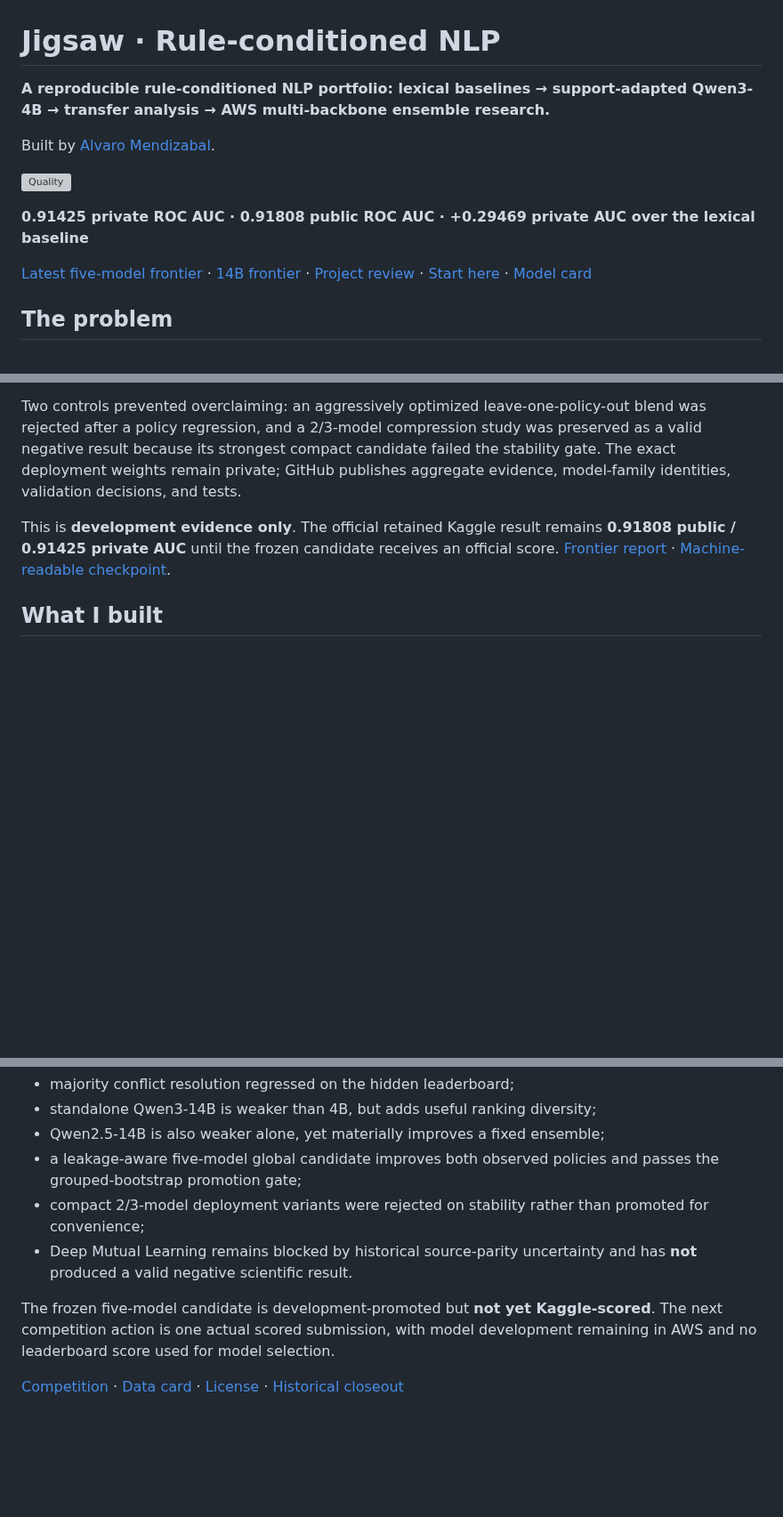
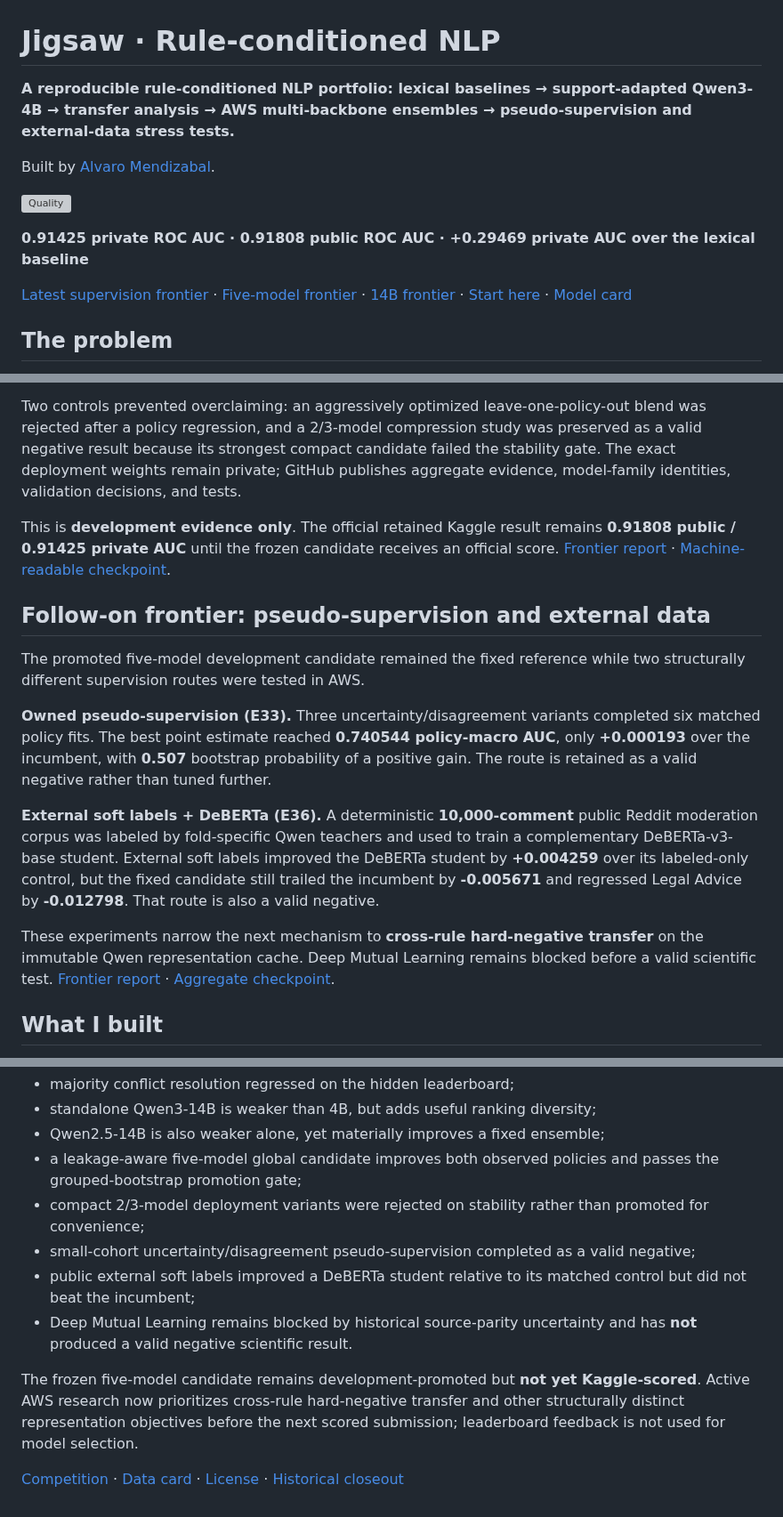
Before and after one commit to alvaromendizabal/jigsaw-rule-classifier, a Markdown page: README.md, 3 parts joined by grey strips. Shown at 89% size. Drawn GitHub-style; blank space fills up the shorter version; grey boxes are pictures that could not be loaded.

Commit message:
portfolio: refresh README with supervision frontier

```diff
--- a/README.md
+++ b/README.md
@@ -1,6 +1,6 @@
 # Jigsaw · Rule-conditioned NLP
 
-**A reproducible rule-conditioned NLP portfolio: lexical baselines → support-adapted Qwen3-4B → transfer analysis → AWS multi-backbone ensemble research.**
+**A reproducible rule-conditioned NLP portfolio: lexical baselines → support-adapted Qwen3-4B → transfer analysis → AWS multi-backbone ensembles → pseudo-supervision and external-data stress tests.**
 
 Built by [Alvaro Mendizabal](https://github.com/alvaromendizabal).
 
@@ -8,7 +8,7 @@ Built by [Alvaro Mendizabal](https://github.com/alvaromendizabal).
 
 **0.91425 private ROC AUC · 0.91808 public ROC AUC · +0.29469 private AUC over the lexical baseline**
 
-[Latest five-model frontier](notebooks/29_five_model_frontier_review.ipynb) · [14B frontier](notebooks/28_qwen14b_frontier_review.ipynb) · [Project review](notebooks/27_latest_system_checkpoint.ipynb) · [Start here](START_HERE.md) · [Model card](MODEL_CARD.md)
+[Latest supervision frontier](notebooks/30_pseudo_supervision_frontier_review.ipynb) · [Five-model frontier](notebooks/29_five_model_frontier_review.ipynb) · [14B frontier](notebooks/28_qwen14b_frontier_review.ipynb) · [Start here](START_HERE.md) · [Model card](MODEL_CARD.md)
 
 ## The problem
 
@@ -44,6 +44,16 @@ Two controls prevented overclaiming: an aggressively optimized leave-one-policy-
 
 This is **development evidence only**. The official retained Kaggle result remains **0.91808 public / 0.91425 private AUC** until the frozen candidate receives an official score. [Frontier report](docs/FIVE_MODEL_FRONTIER.md) · [Machine-readable checkpoint](reports/checkpoints/five_model_frontier.json).
 
+## Follow-on frontier: pseudo-supervision and external data
+
+The promoted five-model development candidate remained the fixed reference while two structurally different supervision routes were tested in AWS.
+
+**Owned pseudo-supervision (E33).** Three uncertainty/disagreement variants completed six matched policy fits. The best point estimate reached **0.740544 policy-macro AUC**, only **+0.000193** over the incumbent, with **0.507** bootstrap probability of a positive gain. The route is retained as a valid negative rather than tuned further.
+
+**External soft labels + DeBERTa (E36).** A deterministic **10,000-comment** public Reddit moderation corpus was labeled by fold-specific Qwen teachers and used to train a complementary DeBERTa-v3-base student. External soft labels improved the DeBERTa student by **+0.004259** over its labeled-only control, but the fixed candidate still trailed the incumbent by **-0.005671** and regressed Legal Advice by **-0.012798**. That route is also a valid negative.
+
+These experiments narrow the next mechanism to **cross-rule hard-negative transfer** on the immutable Qwen representation cache. Deep Mutual Learning remains blocked before a valid scientific test. [Frontier report](docs/PSEUDO_SUPERVISION_FRONTIER.md) · [Aggregate checkpoint](reports/checkpoints/pseudo_supervision_frontier.json).
+
 ## What I built
 
 **Task-adapted neural ranking.** The retained scored path uses Qwen3-4B-Instruct-2507, LoRA adaptation from original training labels plus legitimate supplied support labels, one-position decision loss, forward-only final-token scoring, length-sorted inference, restored row ordering, and within-rule rank normalization.
@@ -87,9 +98,11 @@ The public portfolio remains complete and reviewable, while competitive frontier
 - Qwen2.5-14B is also weaker alone, yet materially improves a fixed ensemble;
 - a leakage-aware five-model global candidate improves both observed policies and passes the grouped-bootstrap promotion gate;
 - compact 2/3-model deployment variants were rejected on stability rather than promoted for convenience;
+- small-cohort uncertainty/disagreement pseudo-supervision completed as a valid negative;
+- public external soft labels improved a DeBERTa student relative to its matched control but did not beat the incumbent;
 - Deep Mutual Learning remains blocked by historical source-parity uncertainty and has **not** produced a valid negative scientific result.
 
-The frozen five-model candidate is development-promoted but **not yet Kaggle-scored**. The next competition action is one actual scored submission, with model development remaining in AWS and no leaderboard score used for model selection.
+The frozen five-model candidate remains development-promoted but **not yet Kaggle-scored**. Active AWS research now prioritizes cross-rule hard-negative transfer and other structurally distinct representation objectives before the next scored submission; leaderboard feedback is not used for model selection.
 
 
 [Competition](https://www.kaggle.com/competitions/jigsaw-agile-community-rules) · [Data card](DATA_CARD.md) · [License](LICENSE) · [Historical closeout](docs/PROJECT_CLOSEOUT.md)
```
Also changed, not shown: other parts of README.md (+2 -1 lines).
